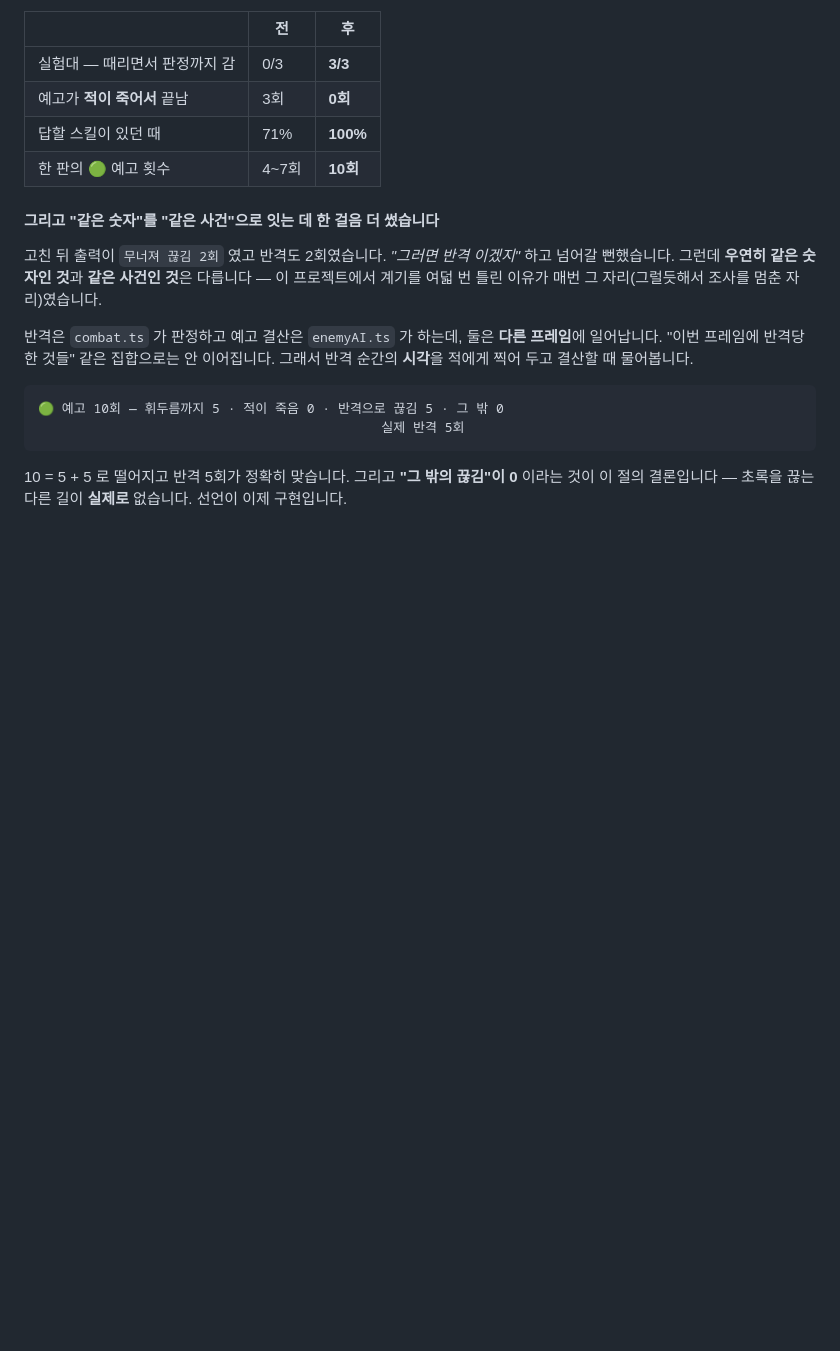
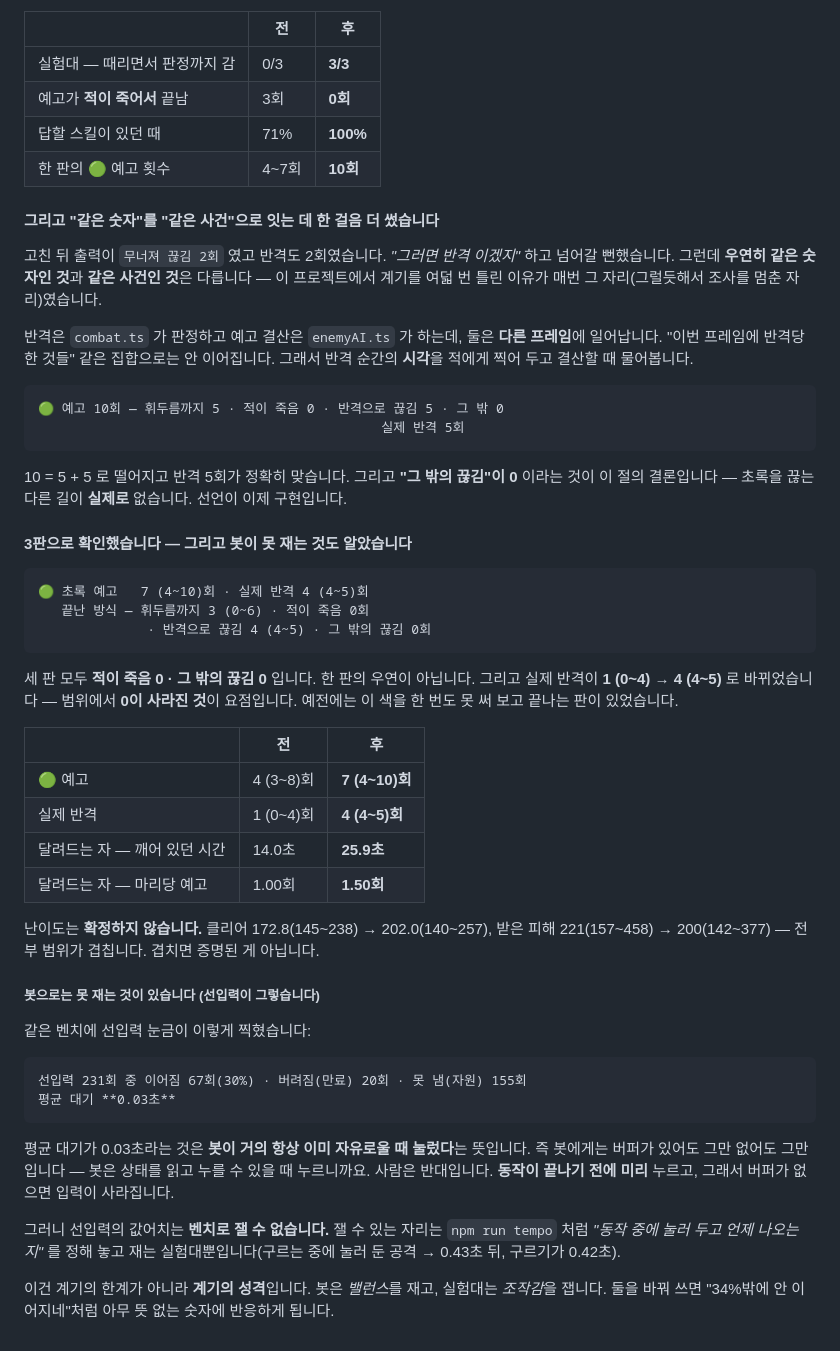
Before and after one commit to hch1467-star/bboggl-team, a Markdown page: game/DESIGN.md, the part around the change. GitHub-like rendering; blank space fills up the shorter version.

Commit message:
3판으로 확인했습니다 — 그리고 봇이 못 재는 것도 알았습니다
🟢 초록 예고   7 (4~10)회 · 실제 반격 4 (4~5)회
   끝난 방식 — 휘두름까지 3 (0~6) · 적이 죽음 0회
              · 반격으로 끊김 4 (4~5) · 그 밖의 끊김 0회

세 판 모두 "적이 죽음 0 · 그 밖의 끊김 0" 입니다. 한 판의 우연이
아니었습니다. 선언("초록을 끊는 길은 반격 하나만")이 이제 구현입니다.

실제 반격이 1 (0~4) → 4 (4~5). 범위에서 0이 사라진 것이 요점입니다 —
예전에는 이 색을 한 번도 못 써 보고 끝나는 판이 있었습니다.

난이도는 확정하지 않습니다. 클리어 172.8(145~238) → 202.0(140~257),
받은 피해 221(157~458) → 200(142~377) — 전부 범위가 겹칩니다.

같이 알게 된 것: 선입력은 벤치로 잴 수 없습니다. 평균 대기가 0.03초로
찍혔는데, 이건 봇이 거의 항상 이미 자유로울 때 눌렀다는 뜻입니다.
봇은 상태를 읽고 누를 수 있을 때 누르니까요. 사람은 반대로 동작이
끝나기 전에 미리 누르고, 그래서 버퍼가 없으면 입력이 사라집니다.

계기의 한계가 아니라 계기의 성격입니다. 봇은 밸런스를 재고 실험대는
조작감을 잽니다. 둘을 바꿔 쓰면 "34%밖에 안 이어지네"처럼 아무 뜻
없는 숫자에 반응하게 됩니다.

Co-Authored-By: Claude Opus 5 <noreply@anthropic.com>
Claude-Session: https://claude.ai/code/session_01VnsbJcQx1eZtzwwTaSvGXe

````diff
--- a/game/DESIGN.md
+++ b/game/DESIGN.md
@@ -3441,3 +3441,49 @@ B 눌림 1 · 자리아님 0 · 소비됨 1 · 정련석X 0 · 불티X 1 · 성
 10 = 5 + 5 로 떨어지고 반격 5회가 정확히 맞습니다. 그리고 **"그 밖의 끊김"이
 0** 이라는 것이 이 절의 결론입니다 — 초록을 끊는 다른 길이 **실제로** 없습니다.
 선언이 이제 구현입니다.
+
+#### 3판으로 확인했습니다 — 그리고 봇이 **못 재는 것**도 알았습니다
+
+```
+🟢 초록 예고   7 (4~10)회 · 실제 반격 4 (4~5)회
+   끝난 방식 — 휘두름까지 3 (0~6) · 적이 죽음 0회
+              · 반격으로 끊김 4 (4~5) · 그 밖의 끊김 0회
+```
+
+세 판 모두 **적이 죽음 0 · 그 밖의 끊김 0** 입니다. 한 판의 우연이 아닙니다.
+그리고 실제 반격이 **1 (0~4) → 4 (4~5)** 로 바뀌었습니다 — 범위에서 **0이
+사라진 것**이 요점입니다. 예전에는 이 색을 한 번도 못 써 보고 끝나는 판이
+있었습니다.
+
+| | 전 | 후 |
+|---|---|---|
+| 🟢 예고 | 4 (3~8)회 | **7 (4~10)회** |
+| 실제 반격 | 1 (0~4)회 | **4 (4~5)회** |
+| 달려드는 자 — 깨어 있던 시간 | 14.0초 | **25.9초** |
+| 달려드는 자 — 마리당 예고 | 1.00회 | **1.50회** |
+
+난이도는 **확정하지 않습니다.** 클리어 172.8(145~238) → 202.0(140~257),
+받은 피해 221(157~458) → 200(142~377) — 전부 범위가 겹칩니다.
+겹치면 증명된 게 아닙니다.
+
+##### 봇으로는 못 재는 것이 있습니다 (선입력이 그렇습니다)
+
+같은 벤치에 선입력 눈금이 이렇게 찍혔습니다:
+
+```
+선입력 231회 중 이어짐 67회(30%) · 버려짐(만료) 20회 · 못 냄(자원) 155회
+평균 대기 **0.03초**
+```
+
+평균 대기가 0.03초라는 것은 **봇이 거의 항상 이미 자유로울 때 눌렀다**는
+뜻입니다. 즉 봇에게는 버퍼가 있어도 그만 없어도 그만입니다 — 봇은 상태를
+읽고 누를 수 있을 때 누르니까요. 사람은 반대입니다. **동작이 끝나기 전에
+미리** 누르고, 그래서 버퍼가 없으면 입력이 사라집니다.
+
+그러니 선입력의 값어치는 **벤치로 잴 수 없습니다.** 잴 수 있는 자리는
+`npm run tempo` 처럼 *"동작 중에 눌러 두고 언제 나오는지"* 를 정해 놓고
+재는 실험대뿐입니다(구르는 중에 눌러 둔 공격 → 0.43초 뒤, 구르기가 0.42초).
+
+이건 계기의 한계가 아니라 **계기의 성격**입니다. 봇은 *밸런스*를 재고,
+실험대는 *조작감*을 잽니다. 둘을 바꿔 쓰면 "34%밖에 안 이어지네"처럼
+아무 뜻 없는 숫자에 반응하게 됩니다.
````
